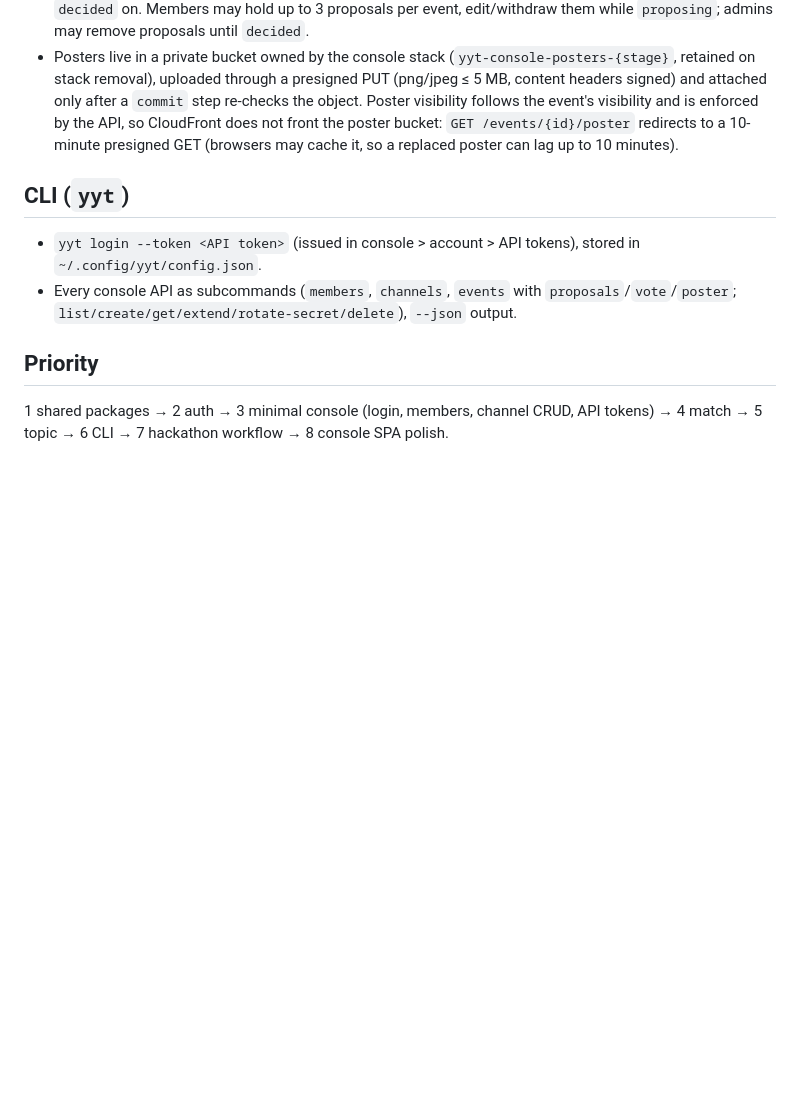
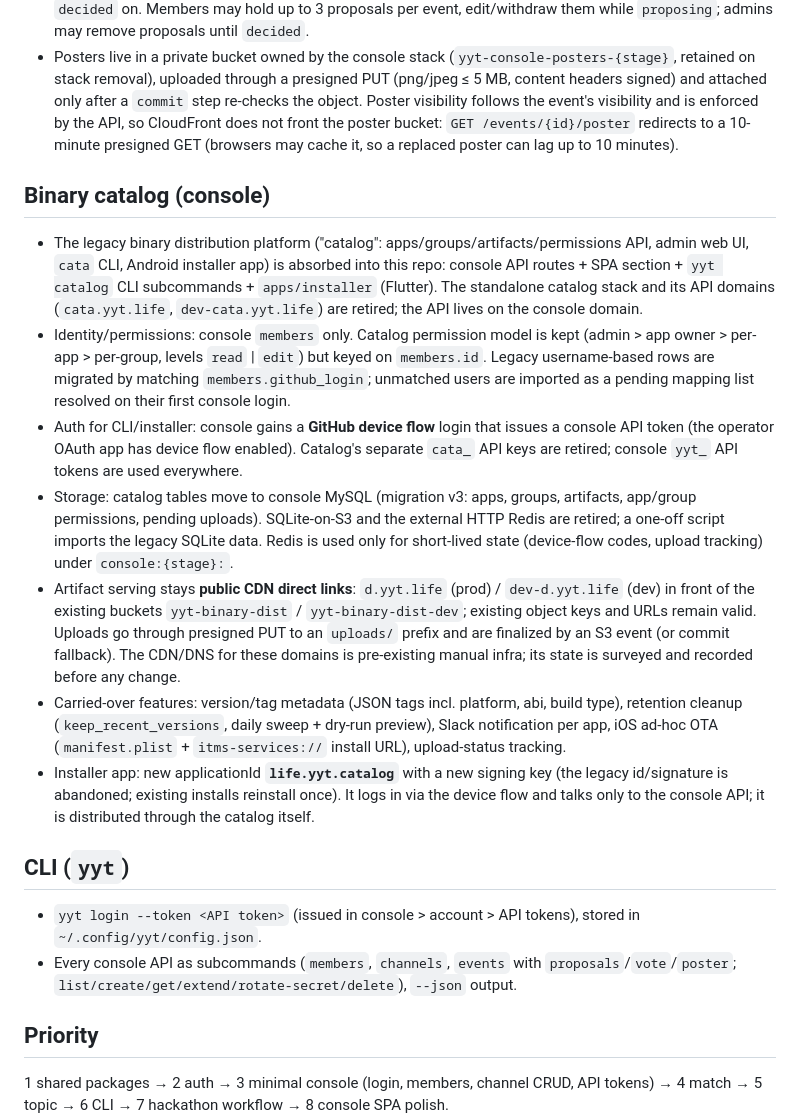
Before and after one commit to yingyeothon/service, a Markdown page: docs/decisions.md, the part around the change. Drawn GitHub-style; blank space fills up the shorter version.

Commit message:
Decide binary catalog absorption into console (identity, device flow, CDN, installer)
Co-Authored-By: Claude Fable 5 <noreply@anthropic.com>
Claude-Session: https://claude.ai/code/session_01DB6BXS8JDnyV9gsthAUANc

```diff
--- a/docs/decisions.md
+++ b/docs/decisions.md
@@ -76,6 +76,16 @@ Single source of truth for settled product/technical decisions. Change this file
 - Visibility: anonymous sees `published`/`closed`; logged-in members see everything except `draft`; admins see all. Vote counts are hidden while `voting` (only the caller's own vote is returned) and public from `decided` on. Members may hold up to 3 proposals per event, edit/withdraw them while `proposing`; admins may remove proposals until `decided`.
 - Posters live in a private bucket owned by the console stack (`yyt-console-posters-{stage}`, retained on stack removal), uploaded through a presigned PUT (png/jpeg ≤ 5 MB, content headers signed) and attached only after a `commit` step re-checks the object. Poster visibility follows the event's visibility and is enforced by the API, so CloudFront does not front the poster bucket: `GET /events/{id}/poster` redirects to a 10-minute presigned GET (browsers may cache it, so a replaced poster can lag up to 10 minutes).
 
+## Binary catalog (console)
+
+- The legacy binary distribution platform ("catalog": apps/groups/artifacts/permissions API, admin web UI, `cata` CLI, Android installer app) is absorbed into this repo: console API routes + SPA section + `yyt catalog` CLI subcommands + `apps/installer` (Flutter). The standalone catalog stack and its API domains (`cata.yyt.life`, `dev-cata.yyt.life`) are retired; the API lives on the console domain.
+- Identity/permissions: console `members` only. Catalog permission model is kept (admin > app owner > per-app > per-group, levels `read` | `edit`) but keyed on `members.id`. Legacy username-based rows are migrated by matching `members.github_login`; unmatched users are imported as a pending mapping list resolved on their first console login.
+- Auth for CLI/installer: console gains a **GitHub device flow** login that issues a console API token (the operator OAuth app has device flow enabled). Catalog's separate `cata_` API keys are retired; console `yyt_` API tokens are used everywhere.
+- Storage: catalog tables move to console MySQL (migration v3: apps, groups, artifacts, app/group permissions, pending uploads). SQLite-on-S3 and the external HTTP Redis are retired; a one-off script imports the legacy SQLite data. Redis is used only for short-lived state (device-flow codes, upload tracking) under `console:{stage}:`.
+- Artifact serving stays **public CDN direct links**: `d.yyt.life` (prod) / `dev-d.yyt.life` (dev) in front of the existing buckets `yyt-binary-dist` / `yyt-binary-dist-dev`; existing object keys and URLs remain valid. Uploads go through presigned PUT to an `uploads/` prefix and are finalized by an S3 event (or commit fallback). The CDN/DNS for these domains is pre-existing manual infra; its state is surveyed and recorded before any change.
+- Carried-over features: version/tag metadata (JSON tags incl. platform, abi, build type), retention cleanup (`keep_recent_versions`, daily sweep + dry-run preview), Slack notification per app, iOS ad-hoc OTA (`manifest.plist` + `itms-services://` install URL), upload-status tracking.
+- Installer app: new applicationId **`life.yyt.catalog`** with a new signing key (the legacy id/signature is abandoned; existing installs reinstall once). It logs in via the device flow and talks only to the console API; it is distributed through the catalog itself.
+
 ## CLI (`yyt`)
 
 - `yyt login --token <API token>` (issued in console > account > API tokens), stored in `~/.config/yyt/config.json`.
```
